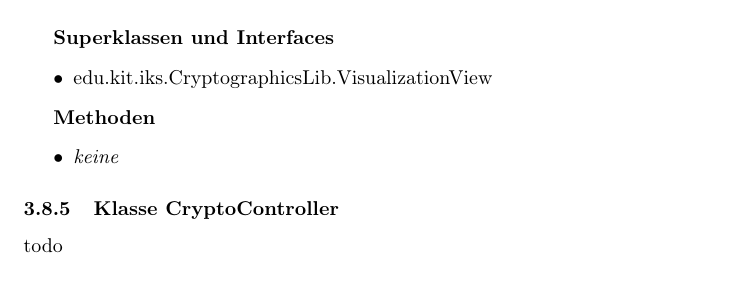
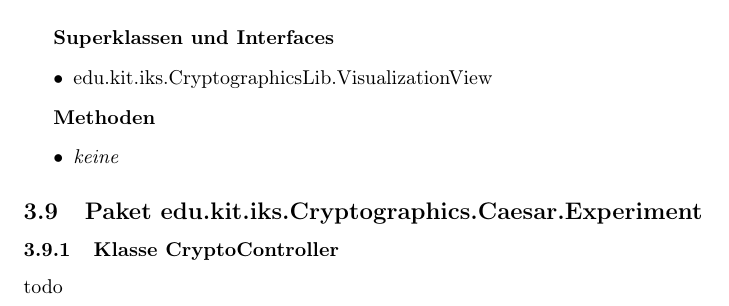
Before and after one commit to matthiasplappert/Cryptographics, a LaTeX document (cg_entwurf/cg_entwurf.tex): part of page 39 of 64, cut so that both start at the same text. Compiled offline with pdfLaTeX.

Commit message:
Add missing subsection.

```diff
--- a/cg_entwurf/cg_entwurf.tex
+++ b/cg_entwurf/cg_entwurf.tex
@@ -1156,6 +1156,8 @@ Alle Schichten unterteilen ihre Klassen nach dem Model-View-Controller-Prinzip u
         \item \textit{keine}
       \end{itemize}
 
+\subsection{Paket edu.kit.iks.Cryptographics.Caesar.Experiment}
+
 \subsubsection{Klasse CryptoController}
       todo
 
```
